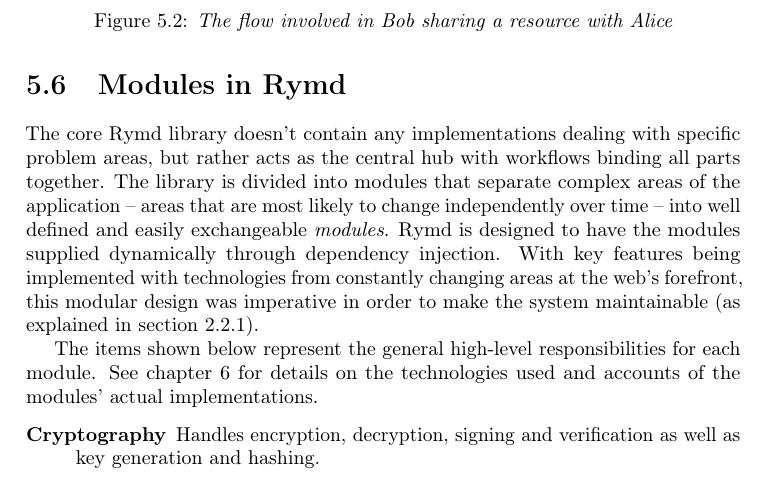
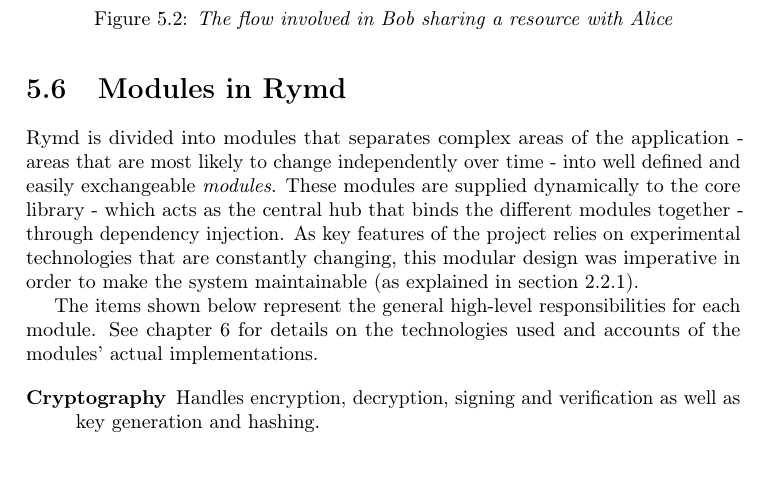
Before and after one commit to rymdjs/report, a LaTeX thesis (Layout.tex, which reads sections/system.tex): part of page 27 of 50, cut so that both start at the same text. Compiled offline with pdfLaTeX.

Commit message:
Updated modules section

```diff
--- a/sections/system.tex
+++ b/sections/system.tex
@@ -129,7 +129,7 @@ The metadata and resource data are handled separately in Rymd and the communicat
 % *we* used modularity in our project.
 % TODO: Explain Dependency injection and other solutions? Under technical background?
 
-The core Rymd library doesn't contain any implementations dealing with specific problem areas, but rather acts as the central hub with workflows binding all parts together. The library is divided into modules that separate complex areas of the application – areas that are most likely to change independently over time – into well defined and easily exchangeable \emph{modules}. Rymd is designed to have the modules supplied dynamically through dependency injection. With key features being implemented with technologies from constantly changing areas at the web's forefront, this modular design was imperative in order to make the system maintainable (as explained in section~\ref{sec:modularity}).
+Rymd is divided into modules that separates complex areas of the application - areas that are most likely to change independently over time - into well defined and easily exchangeable \emph{modules}. These modules are supplied dynamically to the core library - which acts as the central hub that binds the different modules together - through dependency injection. As key features of the project relies on experimental technologies that are constantly changing, this modular design was imperative in order to make the system maintainable (as explained in section~\ref{sec:modularity}).
 
 The items shown below represent the general high-level responsibilities for each module. See chapter~\ref{chap:implementation} for details on the technologies used and accounts of the modules' actual implementations.
 
```
Also changed, not shown: report.pdf.
